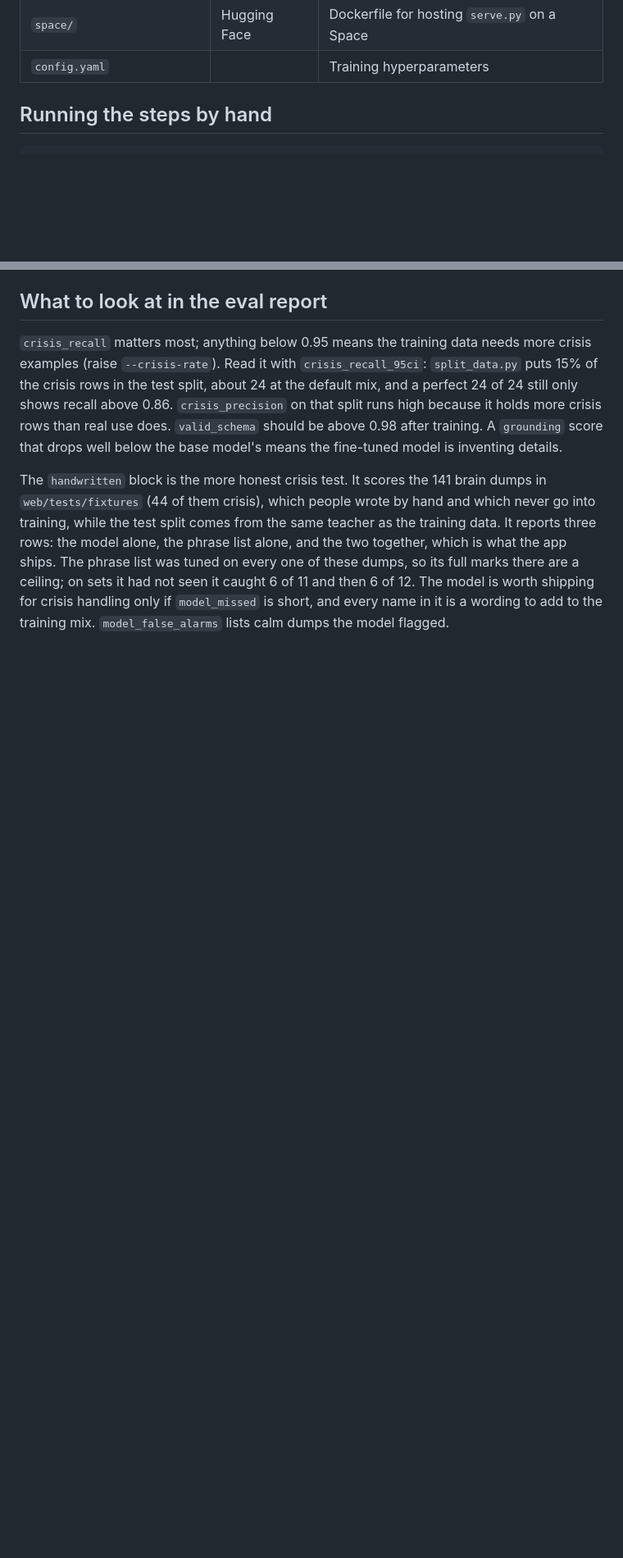
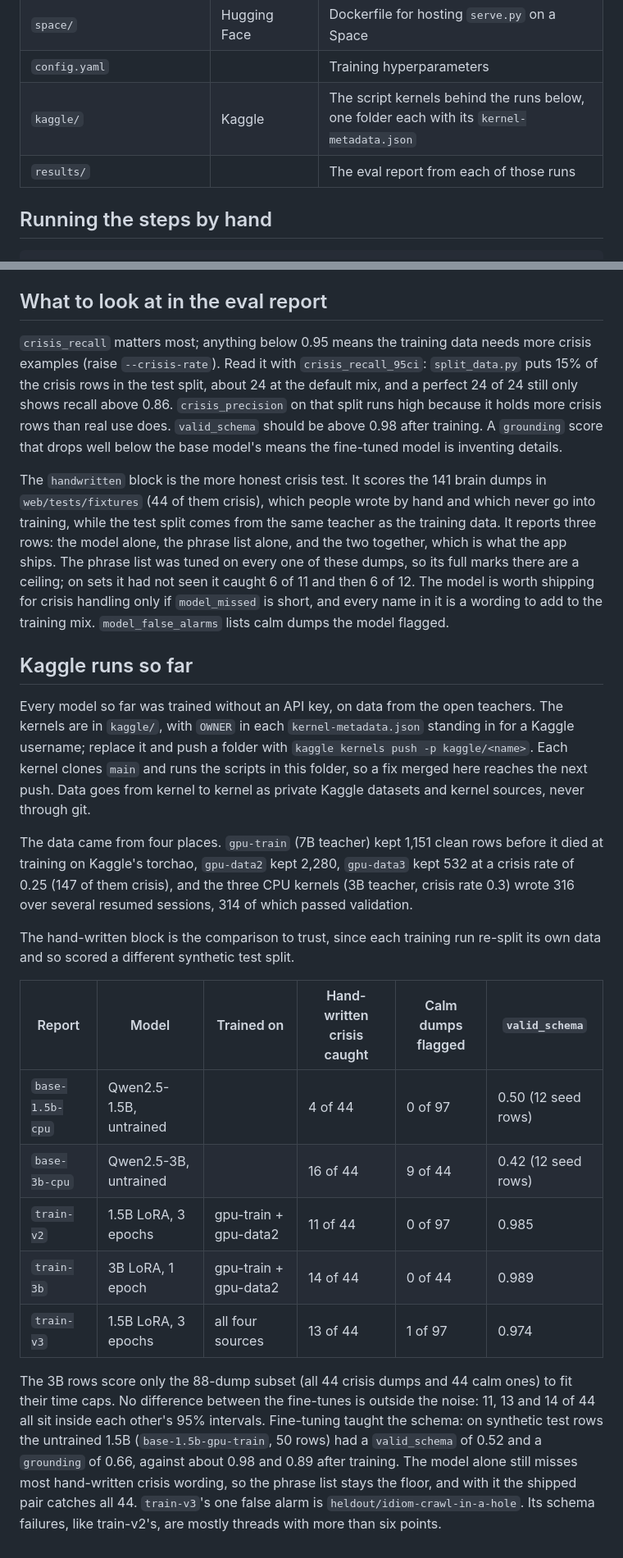
Before and after one commit to garyzhang1006/TherapistGPT, a Markdown page: compute/README.md, 2 parts joined by grey strips. Shown at 82% size. Drawn GitHub-style; blank space fills up the shorter version.

Commit message:
Document the Kaggle runs and their results
compute/README.md now points to kaggle/ and results/, explains how to
push a kernel, says where each batch of training data came from, and
compares the five scored models on the hand-written block, the one test
they all share. The training-time estimate gets the measured times.

```diff
--- a/compute/README.md
+++ b/compute/README.md
@@ -38,6 +38,8 @@ Then validate, split and train as below. Judge the result by the `handwritten` b
 | `serve.py` | GPU or CPU | FastAPI endpoint the web app can call |
 | `space/` | Hugging Face | Dockerfile for hosting `serve.py` on a Space |
 | `config.yaml` | | Training hyperparameters |
+| `kaggle/` | Kaggle | The script kernels behind the runs below, one folder each with its `kernel-metadata.json` |
+| `results/` | | The eval report from each of those runs |
 
 ## Running the steps by hand
 
@@ -88,3 +90,21 @@ The model is small and will make mistakes, so crisis handling never depends on i
 `crisis_recall` matters most; anything below 0.95 means the training data needs more crisis examples (raise `--crisis-rate`). Read it with `crisis_recall_95ci`: `split_data.py` puts 15% of the crisis rows in the test split, about 24 at the default mix, and a perfect 24 of 24 still only shows recall above 0.86. `crisis_precision` on that split runs high because it holds more crisis rows than real use does. `valid_schema` should be above 0.98 after training. A `grounding` score that drops well below the base model's means the fine-tuned model is inventing details.
 
 The `handwritten` block is the more honest crisis test. It scores the 141 brain dumps in `web/tests/fixtures` (44 of them crisis), which people wrote by hand and which never go into training, while the test split comes from the same teacher as the training data. It reports three rows: the model alone, the phrase list alone, and the two together, which is what the app ships. The phrase list was tuned on every one of these dumps, so its full marks there are a ceiling; on sets it had not seen it caught 6 of 11 and then 6 of 12. The model is worth shipping for crisis handling only if `model_missed` is short, and every name in it is a wording to add to the training mix. `model_false_alarms` lists calm dumps the model flagged.
+
+## Kaggle runs so far
+
+Every model so far was trained without an API key, on data from the open teachers. The kernels are in `kaggle/`, with `OWNER` in each `kernel-metadata.json` standing in for a Kaggle username; replace it and push a folder with `kaggle kernels push -p kaggle/<name>`. Each kernel clones `main` and runs the scripts in this folder, so a fix merged here reaches the next push. Data goes from kernel to kernel as private Kaggle datasets and kernel sources, never through git.
+
+The data came from four places. `gpu-train` (7B teacher) kept 1,151 clean rows before it died at training on Kaggle's torchao, `gpu-data2` kept 2,280, `gpu-data3` kept 532 at a crisis rate of 0.25 (147 of them crisis), and the three CPU kernels (3B teacher, crisis rate 0.3) wrote 316 over several resumed sessions, 314 of which passed validation.
+
+The hand-written block is the comparison to trust, since each training run re-split its own data and so scored a different synthetic test split.
+
+| Report | Model | Trained on | Hand-written crisis caught | Calm dumps flagged | `valid_schema` |
+|---|---|---|---|---|---|
+| `base-1.5b-cpu` | Qwen2.5-1.5B, untrained | | 4 of 44 | 0 of 97 | 0.50 (12 seed rows) |
+| `base-3b-cpu` | Qwen2.5-3B, untrained | | 16 of 44 | 9 of 44 | 0.42 (12 seed rows) |
+| `train-v2` | 1.5B LoRA, 3 epochs | gpu-train + gpu-data2 | 11 of 44 | 0 of 97 | 0.985 |
+| `train-3b` | 3B LoRA, 1 epoch | gpu-train + gpu-data2 | 14 of 44 | 0 of 44 | 0.989 |
+| `train-v3` | 1.5B LoRA, 3 epochs | all four sources | 13 of 44 | 1 of 97 | 0.974 |
+
+The 3B rows score only the 88-dump subset (all 44 crisis dumps and 44 calm ones) to fit their time caps. No difference between the fine-tunes is outside the noise: 11, 13 and 14 of 44 all sit inside each other's 95% intervals. Fine-tuning taught the schema: on synthetic test rows the untrained 1.5B (`base-1.5b-gpu-train`, 50 rows) had a `valid_schema` of 0.52 and a `grounding` of 0.66, against about 0.98 and 0.89 after training. The model alone still misses most hand-written crisis wording, so the phrase list stays the floor, and with it the shipped pair catches all 44. `train-v3`'s one false alarm is `heldout/idiom-crawl-in-a-hole`. Its schema failures, like train-v2's, are mostly threads with more than six points.
```
Also changed, not shown: other parts of compute/README.md (+1 -1 lines).
